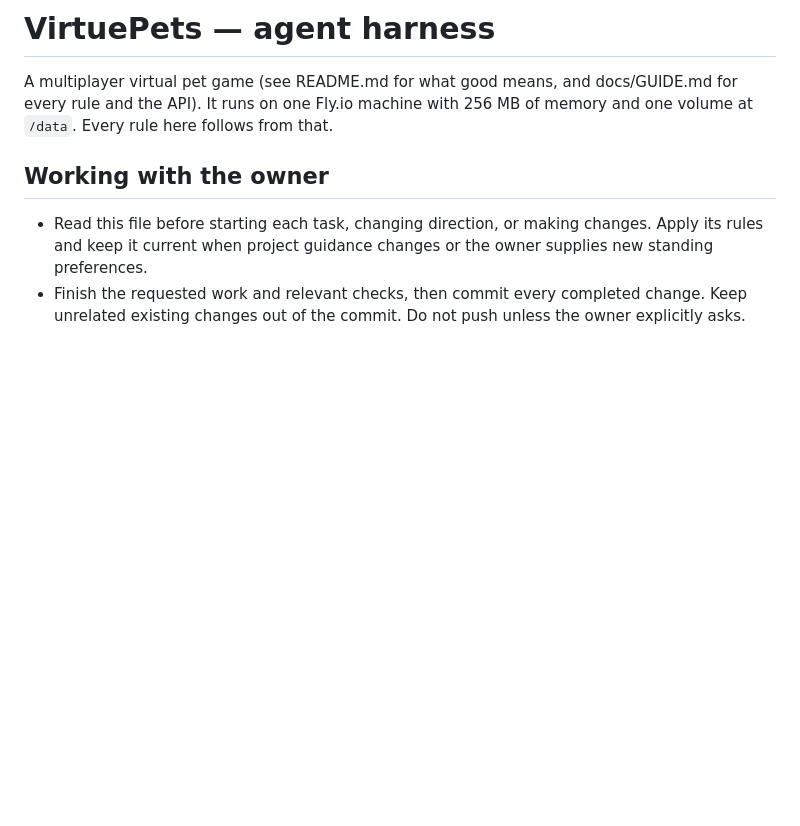
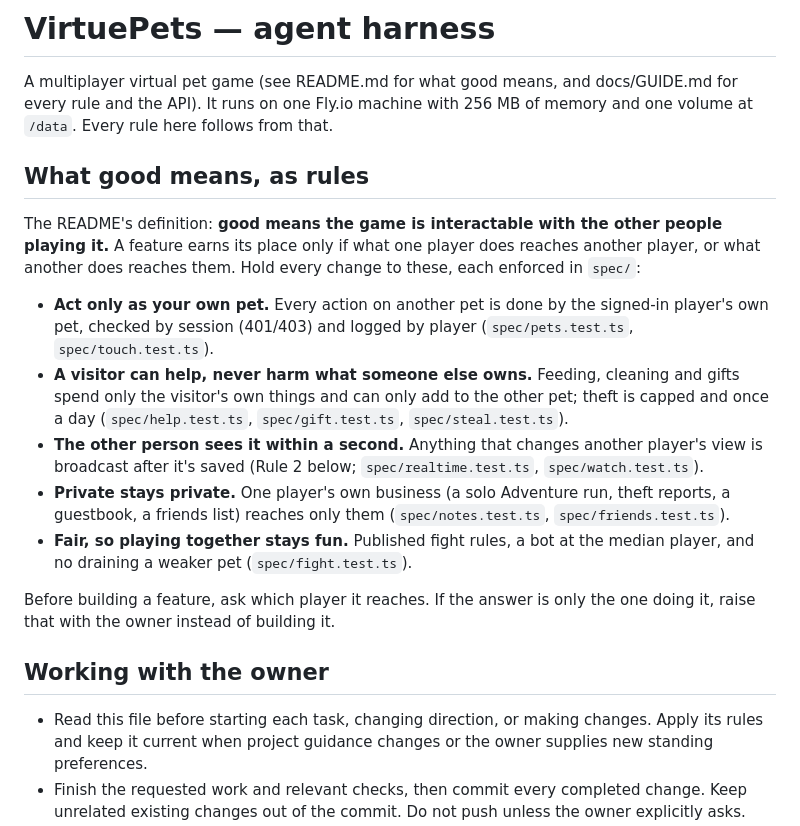
Before and after one commit to comp4020-agentic-coding-studio/comp4020-final-zer0tier, a Markdown page: CLAUDE.md, the part around the change. GitHub-like rendering; blank space fills up the shorter version.

Commit message:
State the README's idea of good as rules in CLAUDE.md
The marker reads README, then CLAUDE.md, then spec/ for the same idea,
but CLAUDE.md only held mechanics. It now opens with the definition --
good means the game is interactable with the other people playing it --
turned into five rules the code already follows, each naming the specs
that enforce it, and a test for any new feature: which player does it
reach?

Co-Authored-By: Claude Opus 5.5 <noreply@anthropic.com>

```diff
--- a/CLAUDE.md
+++ b/CLAUDE.md
@@ -3,6 +3,32 @@
 A multiplayer virtual pet game (see README.md for what good means, and
 docs/GUIDE.md for every rule and the API). It runs on one Fly.io machine
 with 256 MB of memory and one volume at `/data`. Every rule here follows from that.
+
+## What good means, as rules
+
+The README's definition: **good means the game is interactable with the other
+people playing it.** A feature earns its place only if what one player does
+reaches another player, or what another does reaches them. Hold every change to
+these, each enforced in `spec/`:
+
+- **Act only as your own pet.** Every action on another pet is done by the
+  signed-in player's own pet, checked by session (401/403) and logged by player
+  (`spec/pets.test.ts`, `spec/touch.test.ts`).
+- **A visitor can help, never harm what someone else owns.** Feeding, cleaning
+  and gifts spend only the visitor's own things and can only add to the other
+  pet; theft is capped and once a day (`spec/help.test.ts`, `spec/gift.test.ts`,
+  `spec/steal.test.ts`).
+- **The other person sees it within a second.** Anything that changes another
+  player's view is broadcast after it's saved (Rule 2 below;
+  `spec/realtime.test.ts`, `spec/watch.test.ts`).
+- **Private stays private.** One player's own business (a solo Adventure run,
+  theft reports, a guestbook, a friends list) reaches only them
+  (`spec/notes.test.ts`, `spec/friends.test.ts`).
+- **Fair, so playing together stays fun.** Published fight rules, a bot at the
+  median player, and no draining a weaker pet (`spec/fight.test.ts`).
+
+Before building a feature, ask which player it reaches. If the answer is only
+the one doing it, raise that with the owner instead of building it.
 
 ## Working with the owner
 
```
